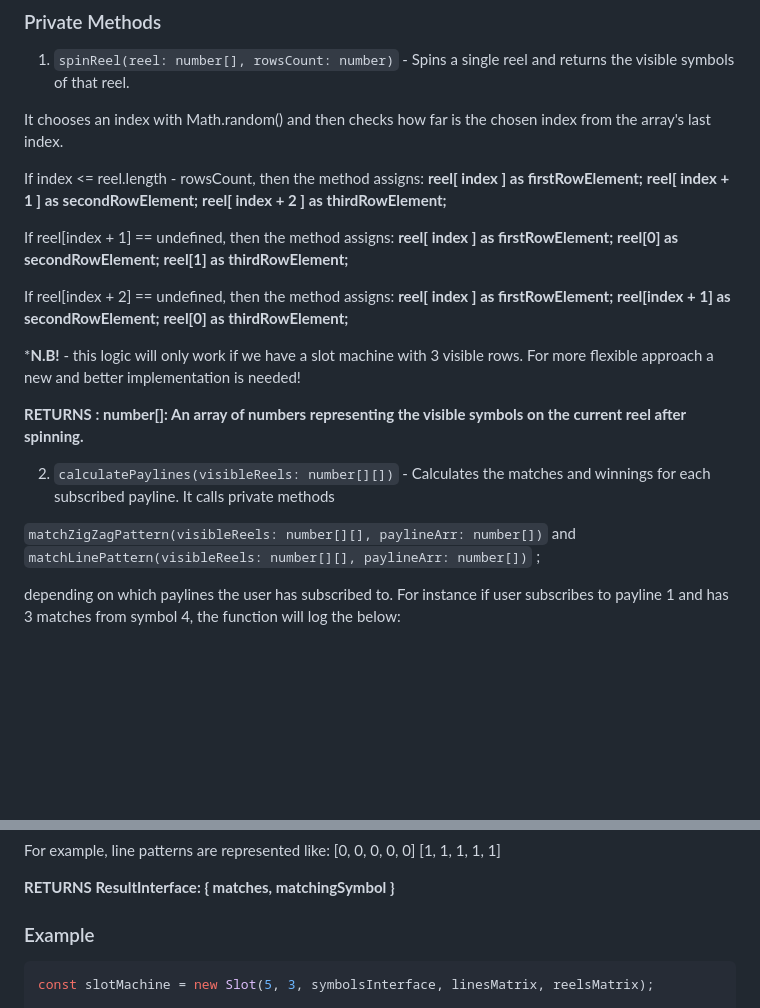
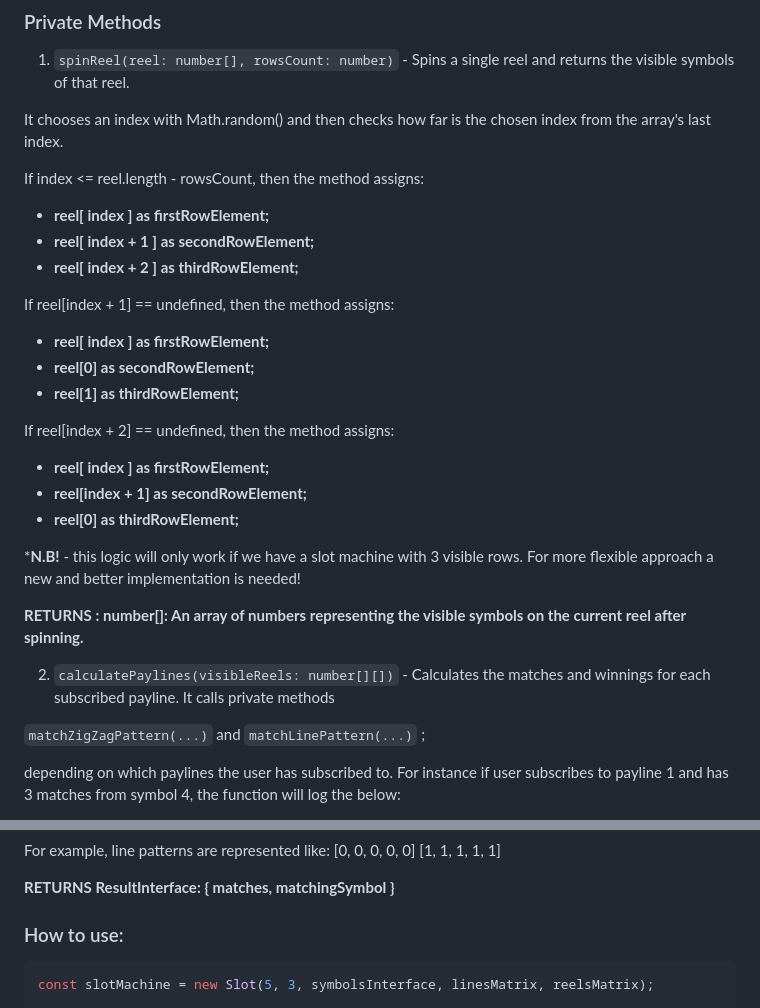
Before and after one commit to milevk2/Slot-Machine, a Markdown page: README.MD, 2 parts joined by grey strips. GitHub-like rendering; blank space fills up the shorter version.

Commit message:
readme formating issues fixed

````diff
--- a/README.MD
+++ b/README.MD
@@ -84,20 +84,20 @@ slotMachine.unsubscribePayline(3);
 It chooses an index with Math.random() and then checks how far is the chosen index from the array's last index.
 
 If index <= reel.length - rowsCount, then the method assigns:
-**reel[ index ] as firstRowElement;**
-**reel[ index + 1 ] as secondRowElement;**
-**reel[ index + 2 ] as thirdRowElement;**
+- **reel[ index ] as firstRowElement;**
+- **reel[ index + 1 ] as secondRowElement;**
+- **reel[ index + 2 ] as thirdRowElement;**
 
 If reel[index + 1] == undefined, then the method assigns:
-**reel[ index ] as firstRowElement;**
-**reel[0] as secondRowElement;**
-**reel[1] as thirdRowElement;**
+- **reel[ index ] as firstRowElement;**
+- **reel[0] as secondRowElement;**
+- **reel[1] as thirdRowElement;**
 
 
 If reel[index + 2] == undefined,  then the method assigns:
-**reel[ index ] as firstRowElement;**
-**reel[index + 1] as secondRowElement;**
-**reel[0] as thirdRowElement;**
+- **reel[ index ] as firstRowElement;**
+- **reel[index + 1] as secondRowElement;**
+- **reel[0] as thirdRowElement;**
 
 ***N.B!** - this logic will only work if we have a slot machine with 3 visible rows. For more flexible approach a new and better implementation is needed!
 
@@ -106,7 +106,7 @@ If reel[index + 2] == undefined,  then the method assigns:
 
 2. `calculatePaylines(visibleReels: number[][])` - Calculates the matches and winnings for each subscribed payline. It calls private methods
 
-`matchZigZagPattern(visibleReels: number[][], paylineArr: number[])` and `matchLinePattern(visibleReels: number[][], paylineArr: number[])` ;
+`matchZigZagPattern(...)` and `matchLinePattern(...)` ;
 
 depending on which paylines the user has subscribed to. For instance if user subscribes to payline 1 and has 3 matches from symbol 4, the function will log the below:
 
@@ -140,7 +140,7 @@ For example, line patterns are represented like:
 
 **RETURNS ResultInterface:  { matches, matchingSymbol }**
 
-### Example
+### How to use:
 
 ```typescript
 const slotMachine = new Slot(5, 3, symbolsInterface, linesMatrix, reelsMatrix);
````
Also changed, not shown: other parts of README.MD (+3 -3 lines).
